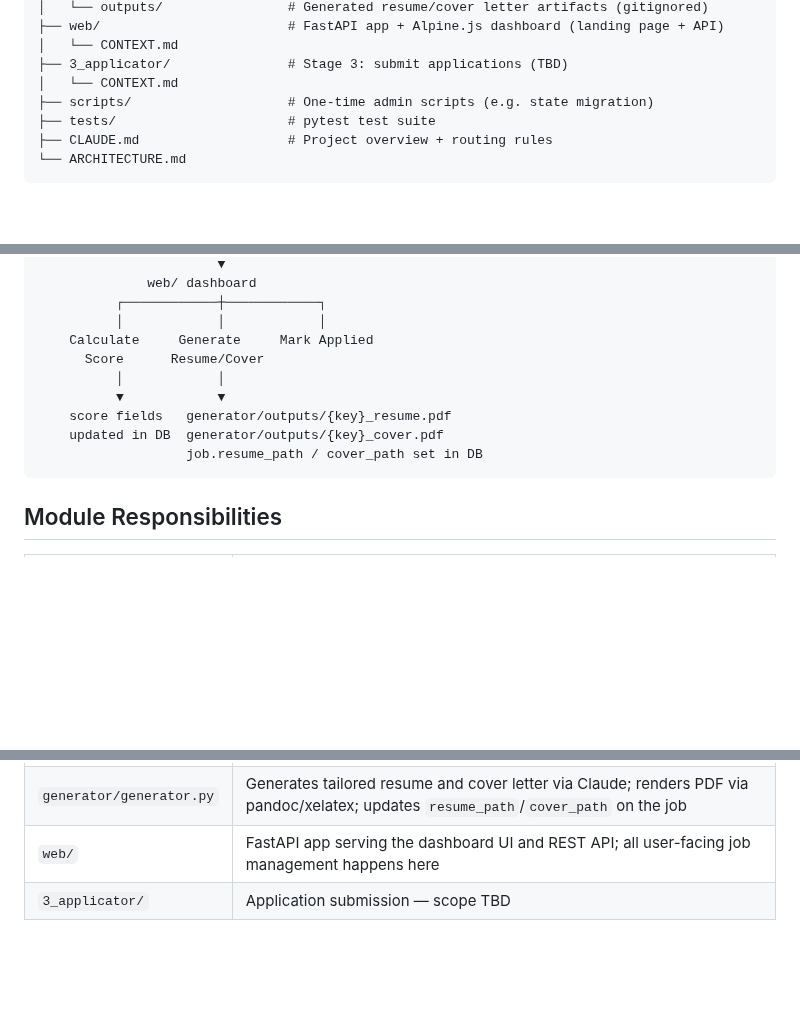
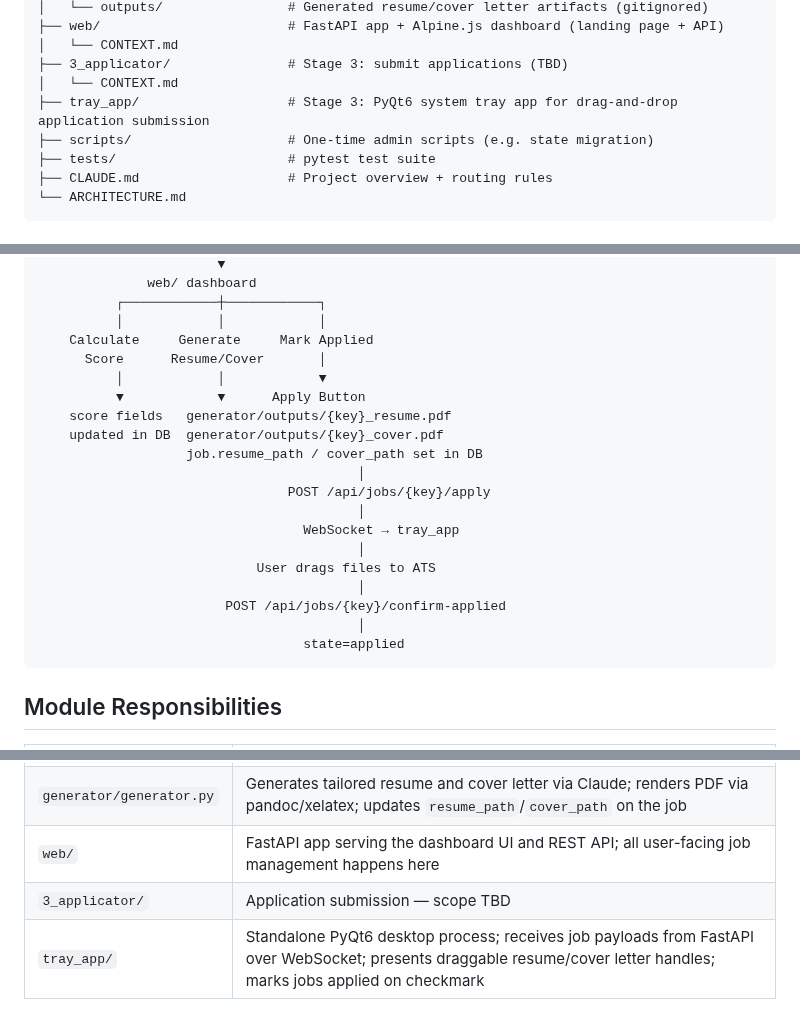
Before and after one commit to thebarlow/AutoApply, a Markdown page: ARCHITECTURE.md, 3 parts joined by grey strips. GitHub-like rendering; blank space fills up the shorter version.

Commit message:
[docs] Update ARCHITECTURE.md with tray_app module

````diff
--- a/ARCHITECTURE.md
+++ b/ARCHITECTURE.md
@@ -15,6 +15,7 @@ auto_apply/
 │   └── CONTEXT.md
 ├── 3_applicator/               # Stage 3: submit applications (TBD)
 │   └── CONTEXT.md
+├── tray_app/                   # Stage 3: PyQt6 system tray app for drag-and-drop application submission
 ├── scripts/                    # One-time admin scripts (e.g. state migration)
 ├── tests/                      # pytest test suite
 ├── CLAUDE.md                   # Project overview + routing rules
@@ -48,12 +49,22 @@ browser-extension                  scraper/ (Remotive, RemoteOK)
           ┌────────────┼────────────┐
           │            │            │
     Calculate     Generate     Mark Applied
-      Score      Resume/Cover
-          │            │
-          ▼            ▼
+      Score      Resume/Cover       │
+          │            │            ▼
+          ▼            ▼      Apply Button
     score fields   generator/outputs/{key}_resume.pdf
     updated in DB  generator/outputs/{key}_cover.pdf
                    job.resume_path / cover_path set in DB
+                                         │
+                                POST /api/jobs/{key}/apply
+                                         │
+                                  WebSocket → tray_app
+                                         │
+                            User drags files to ATS
+                                         │
+                        POST /api/jobs/{key}/confirm-applied
+                                         │
+                                  state=applied
 ```
 
 ## Module Responsibilities
@@ -68,3 +79,4 @@ browser-extension                  scraper/ (Remotive, RemoteOK)
 | `generator/generator.py` | Generates tailored resume and cover letter via Claude; renders PDF via pandoc/xelatex; updates `resume_path`/`cover_path` on the job |
 | `web/` | FastAPI app serving the dashboard UI and REST API; all user-facing job management happens here |
 | `3_applicator/` | Application submission — scope TBD |
+| `tray_app/` | Standalone PyQt6 desktop process; receives job payloads from FastAPI over WebSocket; presents draggable resume/cover letter handles; marks jobs applied on checkmark |
````
